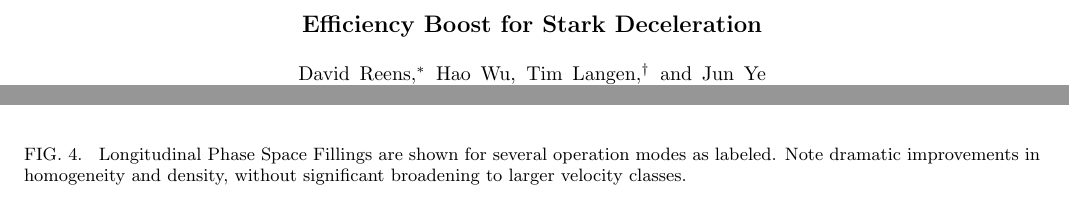
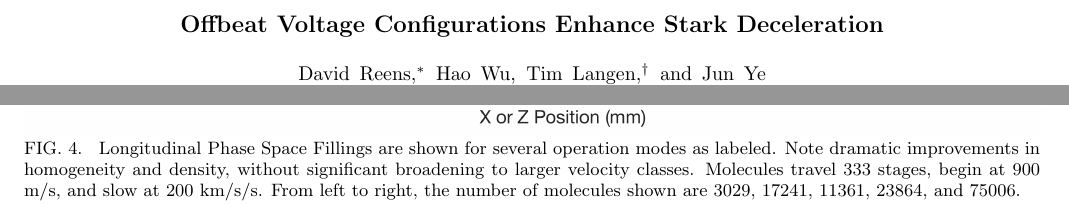
Before and after one commit to dreens/alternate-charging, a LaTeX paper (alternatecharging.tex): two parts of pages 1 and 5 of 6, joined at a grey line, cut at the place of the change. Compiled offline with pdfLaTeX.

Commit message:
Fixed Spacing Issues in Figures. Added to Caption of the PS figure. Oh, and a new title.

```diff
--- a/alternatecharging.tex
+++ b/alternatecharging.tex
@@ -50,7 +50,7 @@ prl,
 
 \begin{document}
 
-\title{Efficiency Boost for Stark Deceleration}%
+\title{Offbeat Voltage Configurations Enhance Stark Deceleration}%
 
 \author{David Reens}
 \thanks{dave.reens@colorado.edu.}
@@ -216,8 +217,9 @@ This follows our assertion that the effective moving trap depth can be used as a
 \begin{figure*}[t]
 \includegraphics[width=\linewidth]{5x2-PSD-Compare.png}
 \label{fig:phasespace}
+\vspace{-22pt}
 \caption{
-Longitudinal Phase Space Fillings are shown for several operation modes as labeled. Note dramatic improvements in homogeneity and density, without significant broadening to larger velocity classes.
+Longitudinal Phase Space Fillings are shown for several operation modes as labeled. Note dramatic improvements in homogeneity and density, without significant broadening to larger velocity classes. Molecules travel 333 stages, begin at 900 m/s, and slow at 200 km/s/s. From left to right, the number of molecules shown are 3029, 17241, 11361, 23864, and 75006.
 }
 \end{figure*}
 
```
Also changed, not shown: 5x2-PSD-Compare.png, alternatecharging.tex (1 more changed lines).
